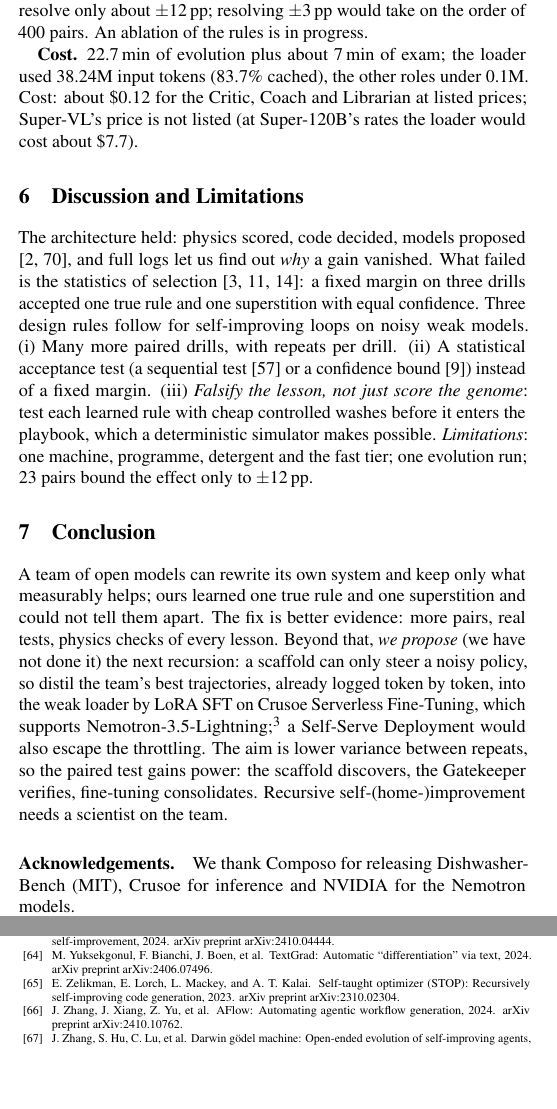
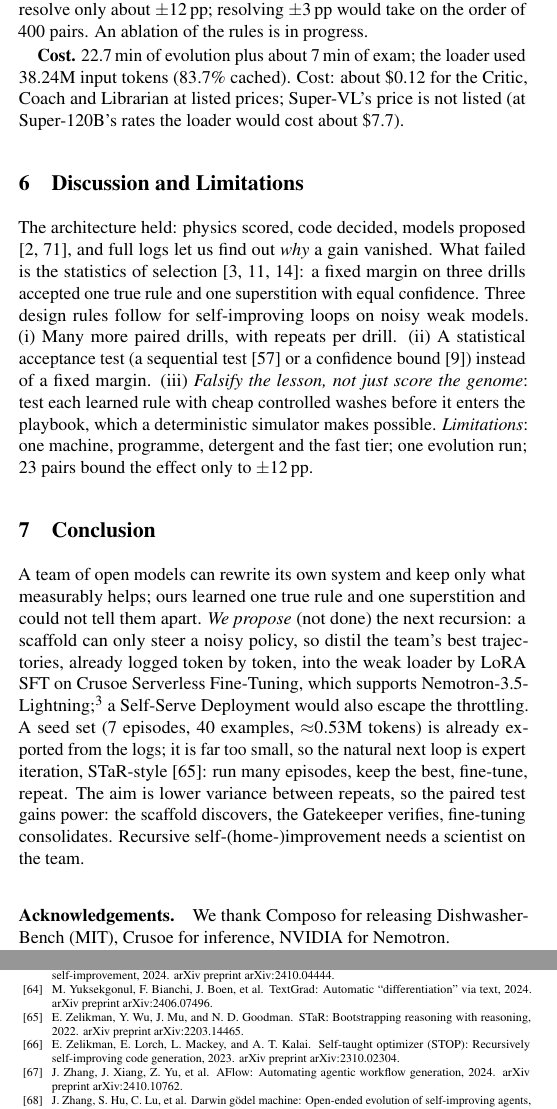
Before and after one commit to elevenarms/RSHI, a LaTeX paper (docs/paper/main.tex): two parts of the columns of pages 3 and 4 of 4, joined at a grey line, cut so that both start at the same text, the shorter picture padded with empty space. Compiled offline with pdfLaTeX.

Commit message:
docs(crew): paper cites the SFT seed set and STaR-style expert iteration
Co-Authored-By: Claude Opus 5.5 <noreply@anthropic.com>
Claude-Session: https://claude.ai/code/session_01YAKvvjpiF6Lp9isYSk37v4

```diff
--- a/docs/paper/main.tex
+++ b/docs/paper/main.tex
@@ -397,8 +397,7 @@ per-drill SD near 0.3, three or four paired drills cannot resolve a 3\,pp margin
 pairs resolve only about $\pm12$\,pp; resolving $\pm3$\,pp would take on the order of 400 pairs.
 An ablation of the rules is in progress.
 
-\textbf{Cost.} \WallTime; the loader used 38.24M input tokens (\CacheHit{} cached), the other
-roles under 0.1M. Cost: \Cost.
+\textbf{Cost.} \WallTime; the loader used 38.24M input tokens (\CacheHit{} cached). Cost: \Cost.
 
 \section{Discussion and Limitations}
 The architecture held: physics scored, code decided, models proposed
@@ -414,16 +413,17 @@ the fast tier; one evolution run; 23 pairs bound the effect only to ${\pm}12$\,p
 
 \section{Conclusion}
 A team of open models can rewrite its own system and keep only what measurably helps; ours learned
-one true rule and one superstition and could not tell them apart. The fix is better evidence: more
-pairs, real tests, physics checks of every lesson. Beyond that, \emph{we propose} (we have not done
-it) the next recursion: a scaffold can only steer a noisy policy, so distil the team's best
+one true rule and one superstition and could not tell them apart. \emph{We propose} (not done) the next recursion: a scaffold can only steer a noisy policy, so distil the team's best
 trajectories, already logged token by token, into the weak loader by LoRA SFT on Crusoe Serverless
 Fine-Tuning, which supports Nemotron-3.5-Lightning;\footnote{\url{https://docs.crusoecloud.com/serverless-fine-tuning/available-models}}
-a Self-Serve Deployment would also escape the throttling. The aim is lower variance between
+a Self-Serve Deployment would also escape the throttling. A seed set (7 episodes, 40 examples,
+${\approx}0.53$M tokens) is already exported from the logs; it is far too small, so the natural next
+loop is expert iteration, STaR-style \citep{zelikman2022star}: run many episodes, keep the best,
+fine-tune, repeat. The aim is lower variance between
 repeats, so the paired test gains power: the scaffold discovers, the Gatekeeper verifies,
 fine-tuning consolidates. Recursive self-(home-)improvement needs a scientist on the team.
 
-\paragraph{Acknowledgements.} We thank Composo for releasing DishwasherBench (MIT), Crusoe for inference and NVIDIA for the Nemotron models.
+\paragraph{Acknowledgements.} We thank Composo for releasing DishwasherBench (MIT), Crusoe for inference, NVIDIA for Nemotron.
 
 {\scriptsize
 \bibliographystyle{abbrvnat}
```
Also changed, not shown: docs/paper/refs.bib (+9 -0 lines), docs/paper/main.pdf, docs/paper/main.tex (2 more changed lines).
